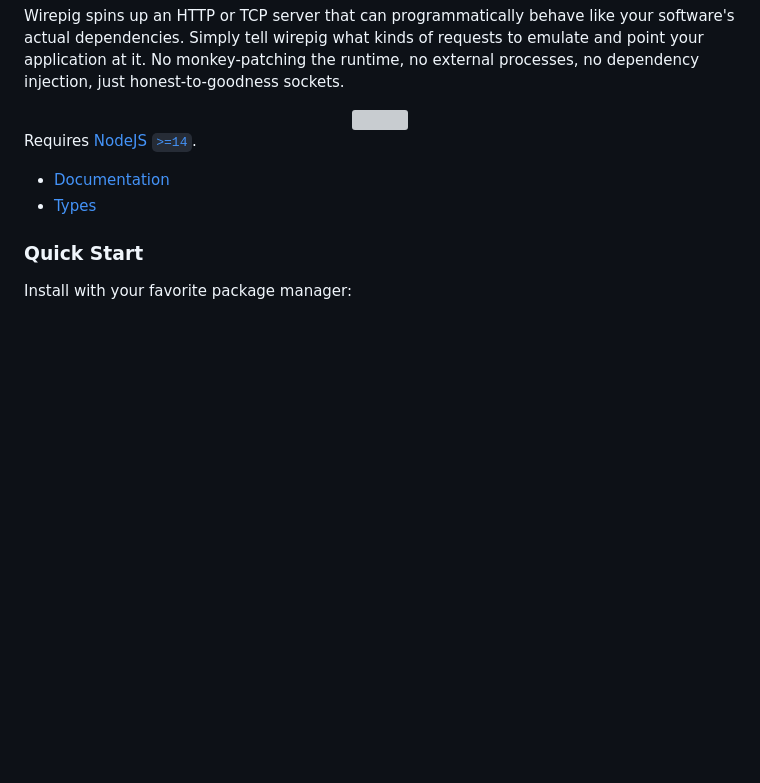
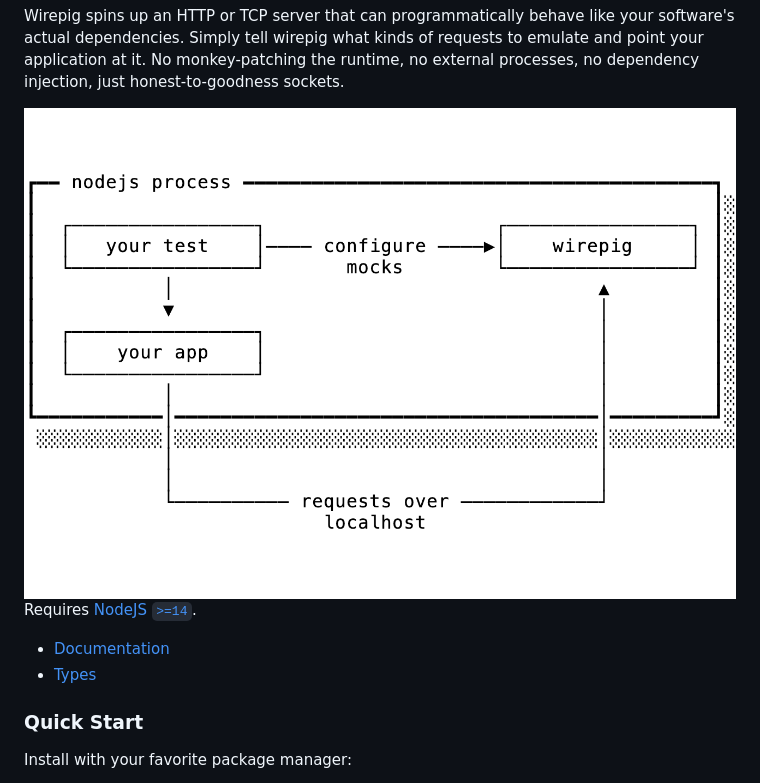
Before and after one commit to griffinmyers/wirepig, a Markdown page: README.md, the part around the change. Rendered like a GitHub page; pictures changed too: docs/assets/arch.png (added); blank space fills up the shorter version; grey boxes are pictures that could not be loaded.

Commit message:
Update README.md (#7)
The SVG architecture diagram had a transparent background, which played quite
poorly for folks with dark mode enabled.

```diff
--- a/README.md
+++ b/README.md
@@ -14,7 +14,7 @@ software's actual dependencies. Simply tell wirepig what kinds of requests to
 emulate and point your application at it. No monkey-patching the runtime, no
 external processes, no dependency injection, just honest-to-goodness sockets.
 
-<div width="50%" align=center><img src="./docs/assets/arch.svg" /></div>
+<div width="50%" align=center><img src="./docs/assets/arch.png" /></div>
 
 Requires [NodeJS `>=14`](https://nodejs.dev/en/about/releases/).
 
```
Also changed, not shown: 1 other file.
